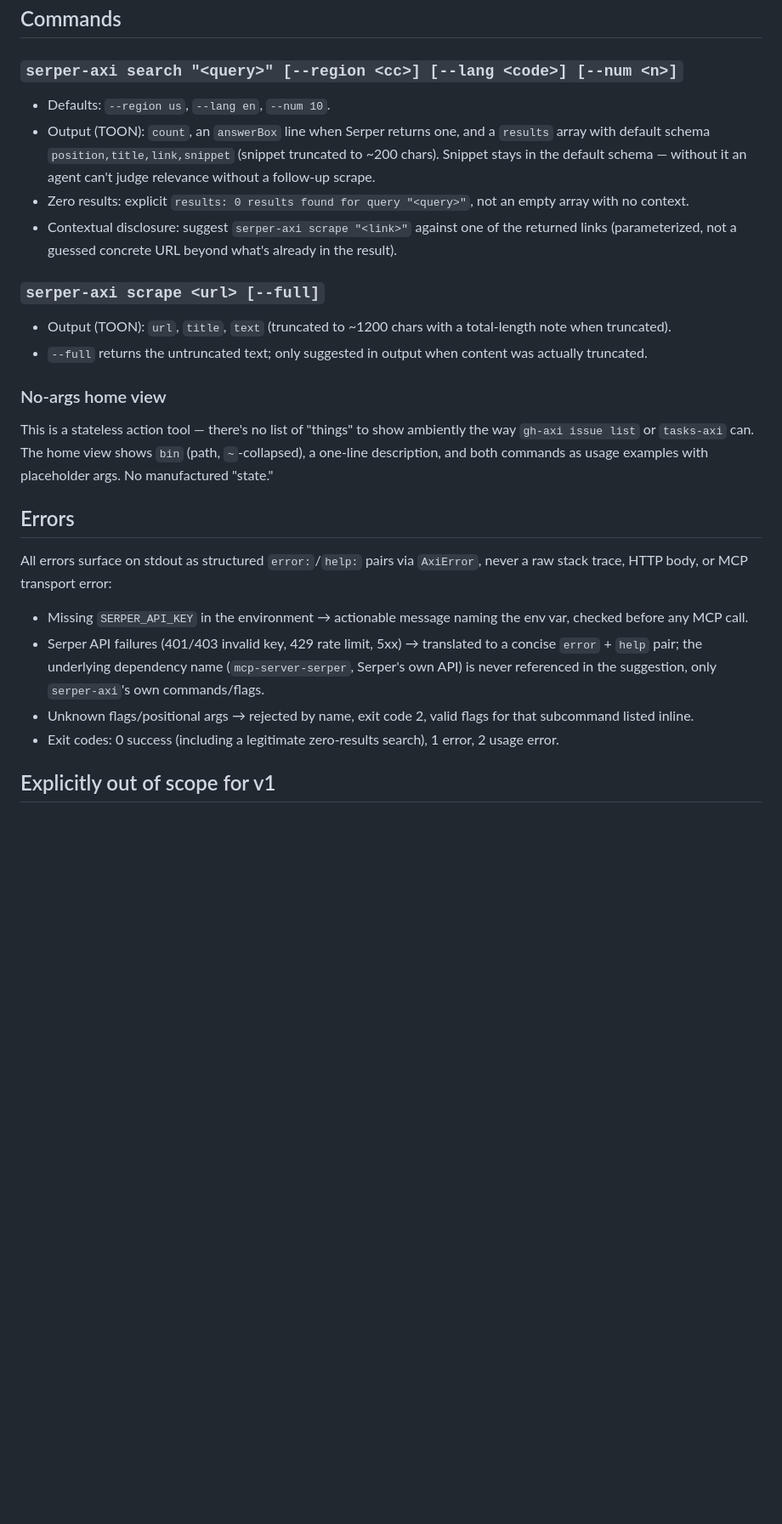
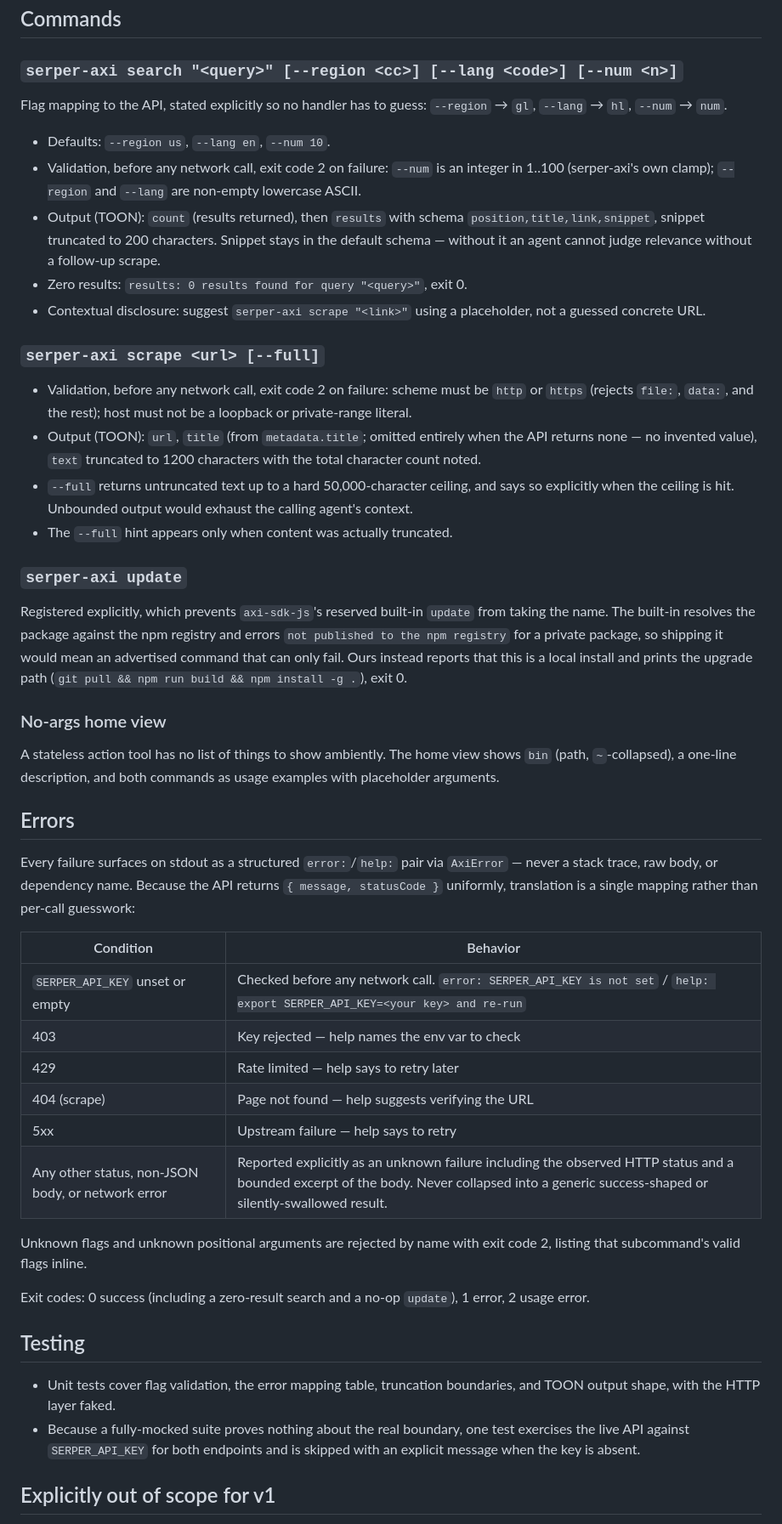
Before and after one commit to jeremysball/serp-axi, a Markdown page: .superpowers/specs/2026-08-09-serper-axi-design.md, the part around one of its changes. Shown at 85% size. Rendered like a GitHub page; blank space fills up the shorter version.

```diff
--- a/.superpowers/specs/2026-08-09-serper-axi-design.md
+++ b/.superpowers/specs/2026-08-09-serper-axi-design.md
@@ -54,46 +95,78 @@ serper-axi/
 
 ### `serper-axi search "<query>" [--region <cc>] [--lang <code>] [--num <n>]`
 
+Flag mapping to the API, stated explicitly so no handler has to guess:
+`--region` → `gl`, `--lang` → `hl`, `--num` → `num`.
+
 - Defaults: `--region us`, `--lang en`, `--num 10`.
-- Output (TOON): `count`, an `answerBox` line when Serper returns one, and a
-  `results` array with default schema `position,title,link,snippet`
-  (snippet truncated to ~200 chars). Snippet stays in the default schema —
-  without it an agent can't judge relevance without a follow-up scrape.
-- Zero results: explicit `results: 0 results found for query "<query>"`, not
-  an empty array with no context.
-- Contextual disclosure: suggest `serper-axi scrape "<link>"` against one of
-  the returned links (parameterized, not a guessed concrete URL beyond
-  what's already in the result).
+- Validation, before any network call, exit code 2 on failure: `--num` is an
+  integer in 1..100 (serper-axi's own clamp); `--region` and `--lang` are
+  non-empty lowercase ASCII.
+- Output (TOON): `count` (results returned), then `results` with schema
+  `position,title,link,snippet`, snippet truncated to 200 characters.
+  Snippet stays in the default schema — without it an agent cannot judge
+  relevance without a follow-up scrape.
+- Zero results: `results: 0 results found for query "<query>"`, exit 0.
+- Contextual disclosure: suggest `serper-axi scrape "<link>"` using a
+  placeholder, not a guessed concrete URL.
 
 ### `serper-axi scrape <url> [--full]`
 
-- Output (TOON): `url`, `title`, `text` (truncated to ~1200 chars with a
-  total-length note when truncated).
-- `--full` returns the untruncated text; only suggested in output when
-  content was actually truncated.
+- Validation, before any network call, exit code 2 on failure: scheme must
+  be `http` or `https` (rejects `file:`, `data:`, and the rest); host must
+  not be a loopback or private-range literal.
+- Output (TOON): `url`, `title` (from `metadata.title`; omitted entirely
+  when the API returns none — no invented value), `text` truncated to 1200
+  characters with the total character count noted.
+- `--full` returns untruncated text up to a hard 50,000-character ceiling,
+  and says so explicitly when the ceiling is hit. Unbounded output would
+  exhaust the calling agent's context.
+- The `--full` hint appears only when content was actually truncated.
+
+### `serper-axi update`
+
+Registered explicitly, which prevents `axi-sdk-js`'s reserved built-in
+`update` from taking the name. The built-in resolves the package against
+the npm registry and errors `not published to the npm registry` for a
+private package, so shipping it would mean an advertised command that can
+only fail. Ours instead reports that this is a local install and prints the
+upgrade path (`git pull && npm run build && npm install -g .`), exit 0.
 
 ### No-args home view
 
-This is a stateless action tool — there's no list of "things" to show
-ambiently the way `gh-axi issue list` or `tasks-axi` can. The home view
-shows `bin` (path, `~`-collapsed), a one-line description, and both
-commands as usage examples with placeholder args. No manufactured "state."
+A stateless action tool has no list of things to show ambiently. The home
+view shows `bin` (path, `~`-collapsed), a one-line description, and both
+commands as usage examples with placeholder arguments.
 
 ## Errors
 
-All errors surface on stdout as structured `error:`/`help:` pairs via
-`AxiError`, never a raw stack trace, HTTP body, or MCP transport error:
+Every failure surfaces on stdout as a structured `error:`/`help:` pair via
+`AxiError` — never a stack trace, raw body, or dependency name. Because the
+API returns `{ message, statusCode }` uniformly, translation is a single
+mapping rather than per-call guesswork:
 
-- Missing `SERPER_API_KEY` in the environment → actionable message naming
-  the env var, checked before any MCP call.
-- Serper API failures (401/403 invalid key, 429 rate limit, 5xx) →
-  translated to a concise `error` + `help` pair; the underlying dependency
-  name (`mcp-server-serper`, Serper's own API) is never referenced in the
-  suggestion, only `serper-axi`'s own commands/flags.
-- Unknown flags/positional args → rejected by name, exit code 2, valid
-  flags for that subcommand listed inline.
-- Exit codes: 0 success (including a legitimate zero-results search), 1
-  error, 2 usage error.
+| Condition | Behavior |
+|---|---|
+| `SERPER_API_KEY` unset or empty | Checked before any network call. `error: SERPER_API_KEY is not set` / `help: export SERPER_API_KEY=<your key> and re-run` |
+| 403 | Key rejected — help names the env var to check |
+| 429 | Rate limited — help says to retry later |
+| 404 (scrape) | Page not found — help suggests verifying the URL |
+| 5xx | Upstream failure — help says to retry |
+| Any other status, non-JSON body, or network error | Reported explicitly as an unknown failure including the observed HTTP status and a bounded excerpt of the body. Never collapsed into a generic success-shaped or silently-swallowed result. |
+
+Unknown flags and unknown positional arguments are rejected by name with
+exit code 2, listing that subcommand's valid flags inline.
+
+Exit codes: 0 success (including a zero-result search and a no-op
+`update`), 1 error, 2 usage error.
+
+## Testing
+
+- Unit tests cover flag validation, the error mapping table, truncation
+  boundaries, and TOON output shape, with the HTTP layer faked.
+- Because a fully-mocked suite proves nothing about the real boundary, one
+  test exercises the live API against `SERPER_API_KEY` for both endpoints
+  and is skipped with an explicit message when the key is absent.
 
 ## Explicitly out of scope for v1
 
```
Also changed, not shown: other parts of .superpowers/specs/2026-08-09-serper-axi-design.md (+91 -38 lines).
